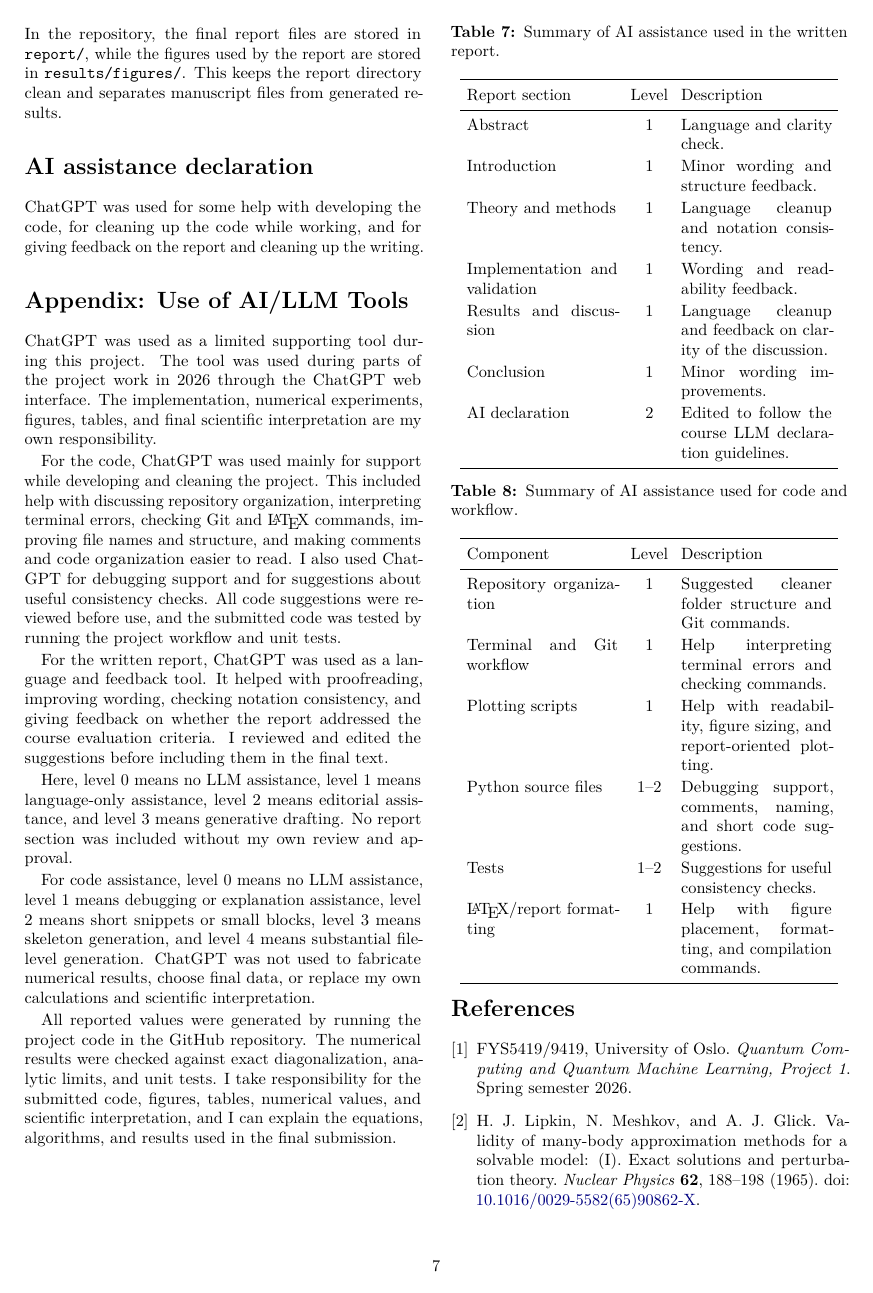
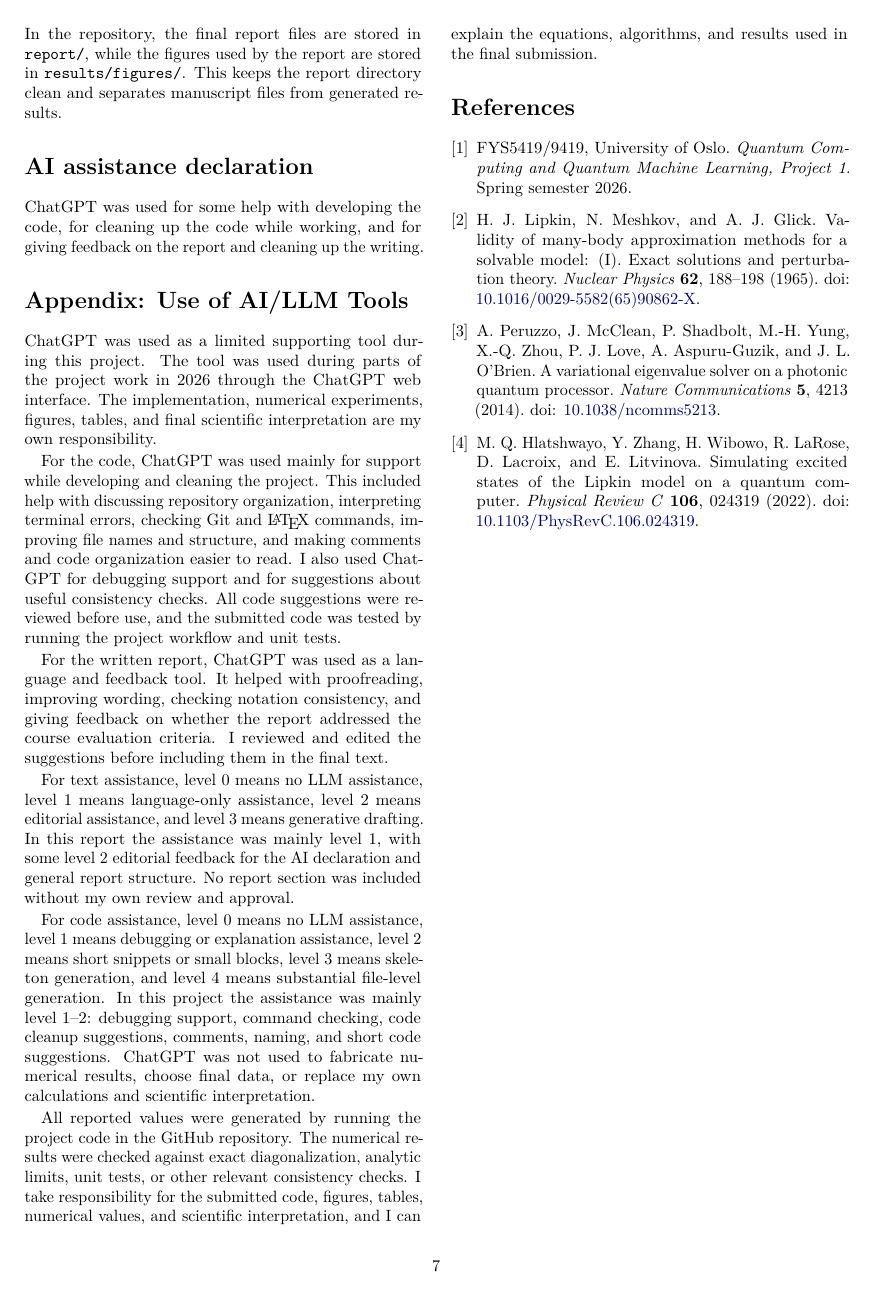
Before and after one commit to Torsheim/FYS5419_Project_1, a LaTeX document (report/project1_report.tex): page 8 of 9 before the commit and page 8 of 8 after it. Compiled offline with pdfLaTeX.

Commit message:
Add AI usage declaration to report

```diff
--- a/report/project1_report.tex
+++ b/report/project1_report.tex
@@ -535,48 +536,11 @@ For the code, ChatGPT was used mainly for support while developing and cleaning
 
 For the written report, ChatGPT was used as a language and feedback tool. It helped with proofreading, improving wording, checking notation consistency, and giving feedback on whether the report addressed the course evaluation criteria. I reviewed and edited the suggestions before including them in the final text.
 
-\begin{table}[h!]
-\centering
-\caption{Summary of AI assistance used in the written report.}
-\label{tab:ai_text_assistance}
-\begin{tabular}{p{0.38\linewidth}cp{0.38\linewidth}}
-\toprule
-Report section & Level & Description \\
-\midrule
-Abstract & 1 & Language and clarity check. \\
-Introduction & 1 & Minor wording and structure feedback. \\
-Theory and methods & 1 & Language cleanup and notation consistency. \\
-Implementation and validation & 1 & Wording and readability feedback. \\
-Results and discussion & 1 & Language cleanup and feedback on clarity of the discussion. \\
-Conclusion & 1 & Minor wording improvements. \\
-AI declaration & 2 & Edited to follow the course LLM declaration guidelines. \\
-\bottomrule
-\end{tabular}
-\end{table}
+For text assistance, level 0 means no LLM assistance, level 1 means language-only assistance, level 2 means editorial assistance, and level 3 means generative drafting. In this report the assistance was mainly level 1, with some level 2 editorial feedback for the AI declaration and general report structure. No report section was included without my own review and approval.
 
-Here, level 0 means no LLM assistance, level 1 means language-only assistance, level 2 means editorial assistance, and level 3 means generative drafting. No report section was included without my own review and approval.
+For code assistance, level 0 means no LLM assistance, level 1 means debugging or explanation assistance, level 2 means short snippets or small blocks, level 3 means skeleton generation, and level 4 means substantial file-level generation. In this project the assistance was mainly level 1--2: debugging support, command checking, code cleanup suggestions, comments, naming, and short code suggestions. ChatGPT was not used to fabricate numerical results, choose final data, or replace my own calculations and scientific interpretation.
 
-\begin{table}[h!]
-\centering
-\caption{Summary of AI assistance used for code and workflow.}
-\label{tab:ai_code_assistance}
-\begin{tabular}{p{0.38\linewidth}cp{0.38\linewidth}}
-\toprule
-Component & Level & Description \\
-\midrule
-Repository organization & 1 & Suggested cleaner folder structure and Git commands. \\
-Terminal and Git workflow & 1 & Help interpreting terminal errors and checking commands. \\
-Plotting scripts & 1 & Help with readability, figure sizing, and report-oriented plotting. \\
-Python source files & 1--2 & Debugging support, comments, naming, and short code suggestions. \\
-Tests & 1--2 & Suggestions for useful consistency checks. \\
-\LaTeX{}/report formatting & 1 & Help with figure placement, formatting, and compilation commands. \\
-\bottomrule
-\end{tabular}
-\end{table}
-
-For code assistance, level 0 means no LLM assistance, level 1 means debugging or explanation assistance, level 2 means short snippets or small blocks, level 3 means skeleton generation, and level 4 means substantial file-level generation. ChatGPT was not used to fabricate numerical results, choose final data, or replace my own calculations and scientific interpretation.
-
-All reported values were generated by running the project code in the GitHub repository. The numerical results were checked against exact diagonalization, analytic limits, and unit tests. I take responsibility for the submitted code, figures, tables, numerical values, and scientific interpretation, and I can explain the equations, algorithms, and results used in the final submission.
+All reported values were generated by running the project code in the GitHub repository. The numerical results were checked against exact diagonalization, analytic limits, unit tests, or other relevant consistency checks. I take responsibility for the submitted code, figures, tables, numerical values, and scientific interpretation, and I can explain the equations, algorithms, and results used in the final submission.
 
 
 \begin{thebibliography}{4}
```
Also changed, not shown: report/project1_report.pdf, report/project1_report.tex (1 more changed lines).
